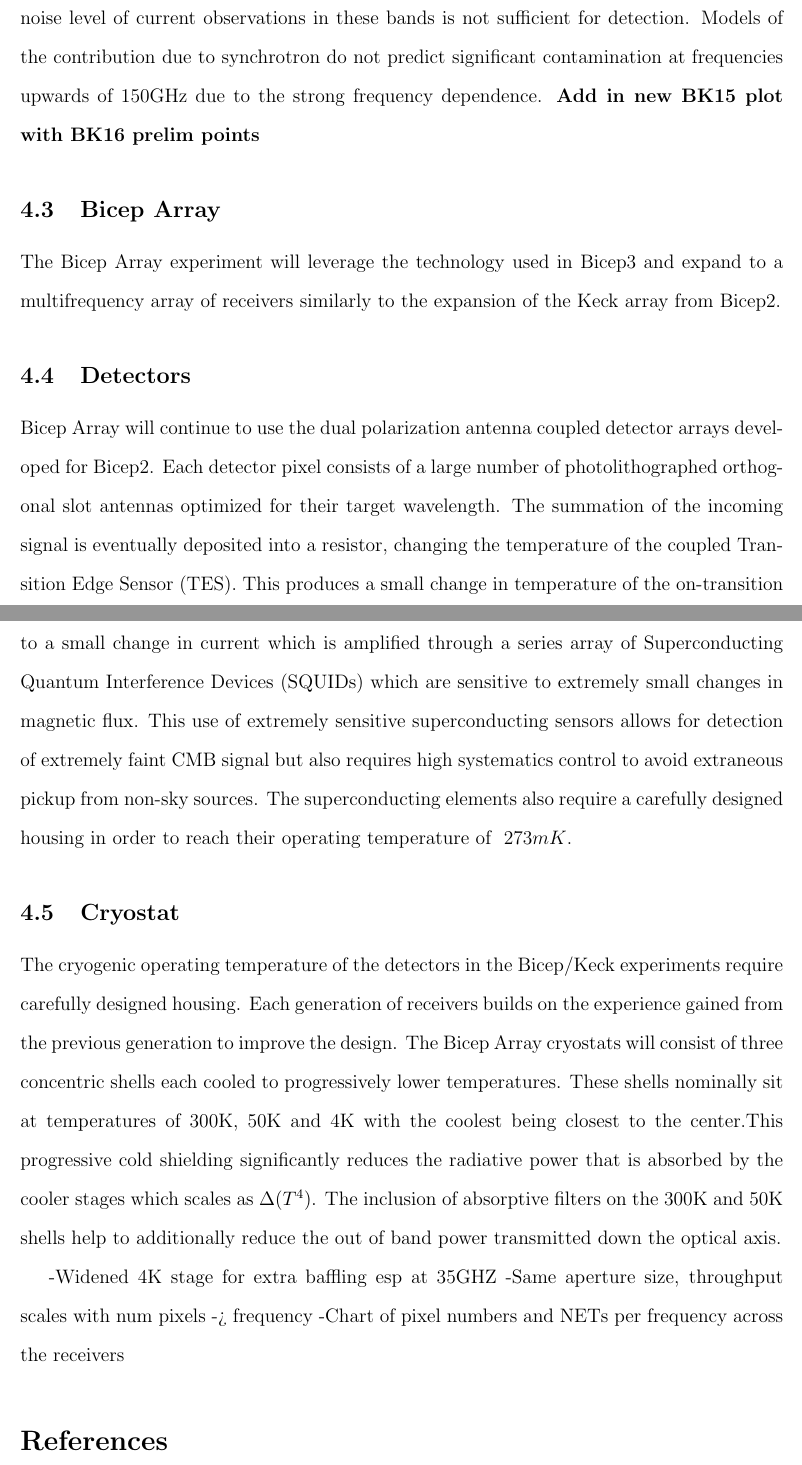
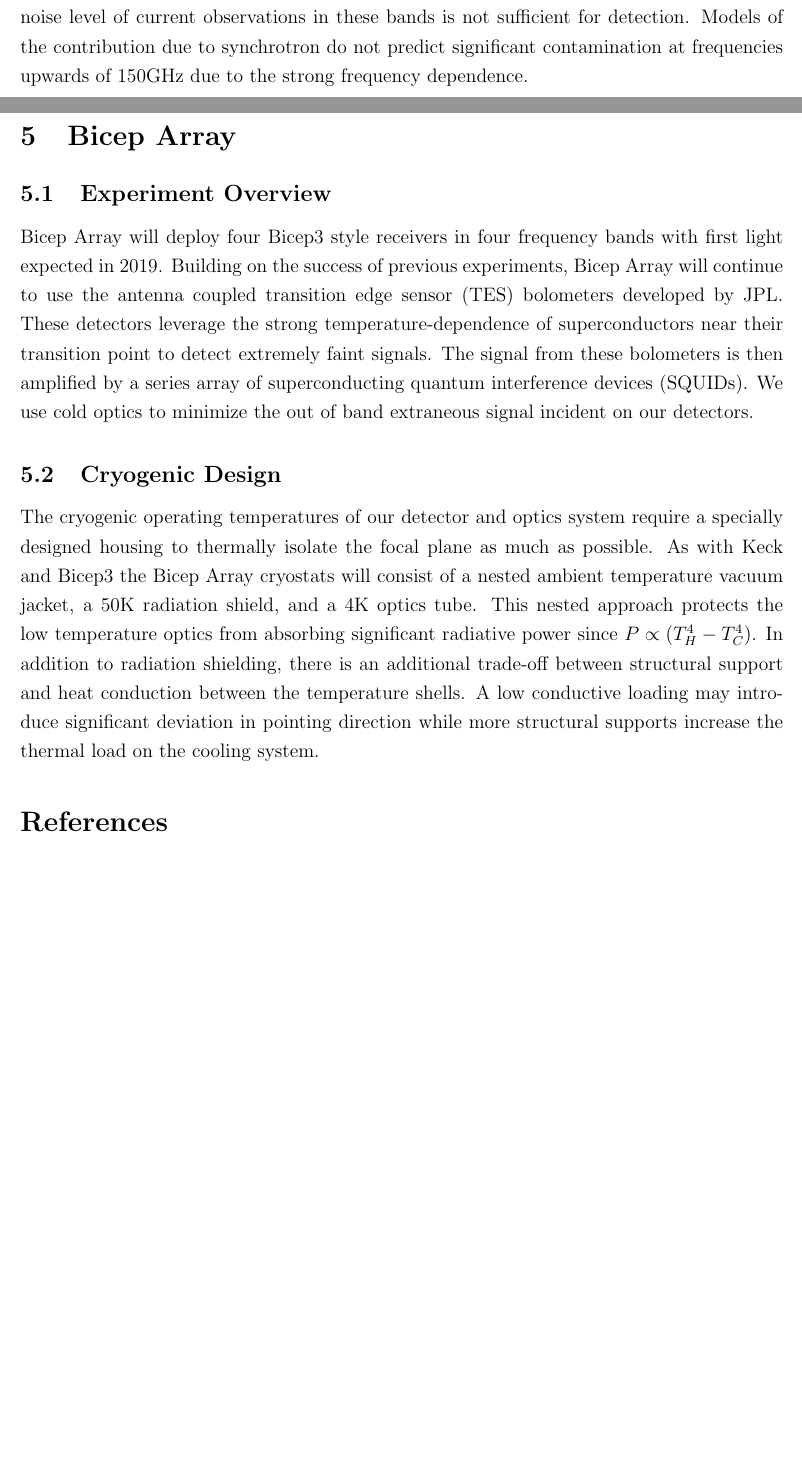
Before and after one commit to crumrinem/UMN_oral, a LaTeX document (oral.tex): two parts of pages 11 and 12 of 14 before the commit and two parts of pages 9 and 10 of 11 after it, joined at a grey line, cut so that both start at the same text, the shorter picture padded with empty space. The pictures show the PDF file oral.pdf that the author committed with the source.

Commit message:
Added Cryostat design section

```diff
--- a/oral.tex
+++ b/oral.tex
@@ -347,52 +347,36 @@
 detection. Models of the contribution due to synchrotron do not predict
 significant contamination at frequencies upwards of 150GHz due to the strong
 frequency dependence.
-\textbf{Add in new BK15 plot with BK16 prelim points}
 
 %Look at PIP XXX - might give more information on exactly what this beta
 %parameter is. Seems like it might vary with sky patch according to BKP
 
-\subsection{Bicep Array}
+\section{Bicep Array}
 
-The Bicep Array experiment will leverage the technology used in Bicep3 and
-expand to a multifrequency array of receivers similarly to the expansion of
-the Keck array from Bicep2.
+\subsection{Experiment Overview}
+Bicep Array will deploy four Bicep3 style receivers in four frequency bands
+with first light expected in 2019. Building on the success of previous
+experiments, Bicep Array will continue to use the antenna coupled transition
+edge sensor (TES) bolometers developed by JPL. These detectors leverage the strong
+temperature-dependence of superconductors near their transition point to
+detect extremely faint signals. The signal from these bolometers is then
+amplified by a series array of superconducting quantum interference devices
+(SQUIDs). We use cold optics to minimize the out of band extraneous signal
+incident on our detectors.
 
-\subsection{Detectors}
-Bicep Array will continue to use the dual polarization antenna coupled
-detector arrays developed for Bicep2. Each detector pixel consists of a large
-number of photolithographed orthogonal slot antennas optimized for their
-target wavelength. The summation of the incoming signal is eventually
-deposited into a resistor, changing the temperature of the coupled Transition
-Edge Sensor (TES). This produces a small change in temperature of the
-on-transition superconductive element which responds with a large change in
-resistance. This in turn leads to a small change in current which is amplified
-through a series array of Superconducting Quantum Interference Devices
-(SQUIDs) which are sensitive to extremely small changes in magnetic flux. This
-use of extremely sensitive superconducting sensors allows for detection of
-extremely faint CMB signal but also requires high systematics control to avoid
-extraneous pickup from non-sky sources. The superconducting elements also
-require a carefully designed housing in order to reach their operating
-temperature of $~273mK$.
+\subsection{Cryogenic Design}
+The cryogenic operating temperatures of our detector and optics system require
+a specially designed housing to thermally isolate the focal plane as much as
+possible. As with Keck and Bicep3 the Bicep Array cryostats will consist of a
+nested ambient temperature vacuum jacket, a 50K radiation shield, and a 4K
+optics tube. This nested approach protects the low temperature optics
+from absorbing significant radiative power since $P\propto (T_{H}^4-T_{C}^4)$.
+In addition to radiation shielding, there is an additional trade-off between
+structural support and heat conduction between the temperature shells. A low
+conductive loading may introduce significant deviation in pointing direction
+while more structural supports increase the thermal load on the cooling
+system.
 
-
-\subsection{Cryostat}
-
-The cryogenic operating temperature of the detectors in the Bicep/Keck
-experiments require carefully designed housing. Each generation of receivers
-builds on the experience gained from the previous generation to improve the
-design. The Bicep Array cryostats will consist of three concentric shells each
-cooled to progressively lower temperatures. These shells nominally sit at
-temperatures of 300K, 50K and 4K with the coolest being closest to the
-center.This progressive cold shielding significantly reduces the radiative
-power that is absorbed by the cooler stages which scales as $\Delta (T^4)$.
-The inclusion of absorptive filters on the 300K and 50K shells help to
-additionally reduce the out of band power transmitted down the optical axis.
-
-
--Widened 4K stage for extra baffling esp at 35GHZ
--Same aperture size, throughput scales with num pixels -> frequency
--Chart of pixel numbers and NETs per frequency across the receivers
 
 \printbibliography
 \end{document}
```
Also changed, not shown: oral.pdf, oral.tex (6 more changed lines), 2 other files.
